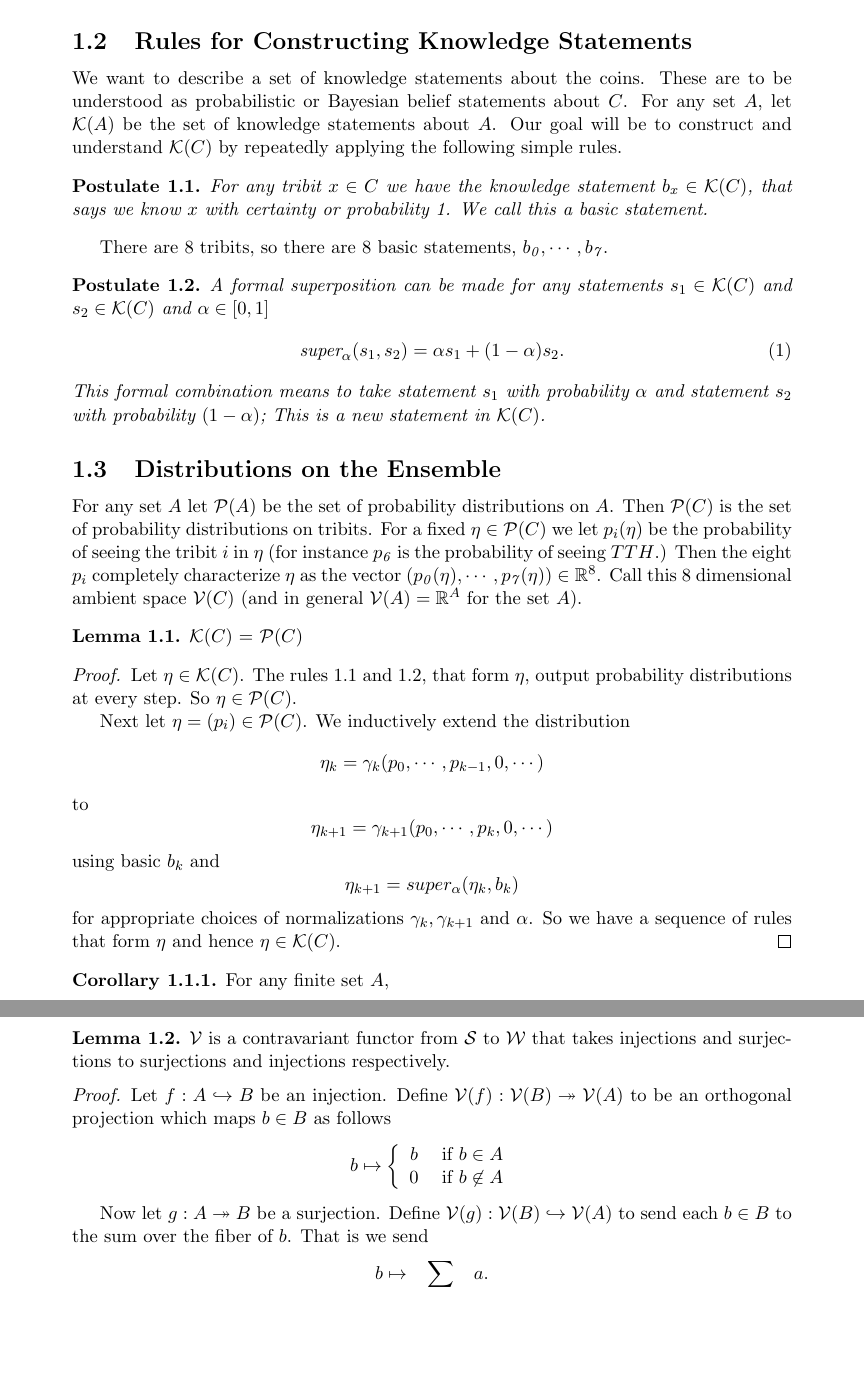
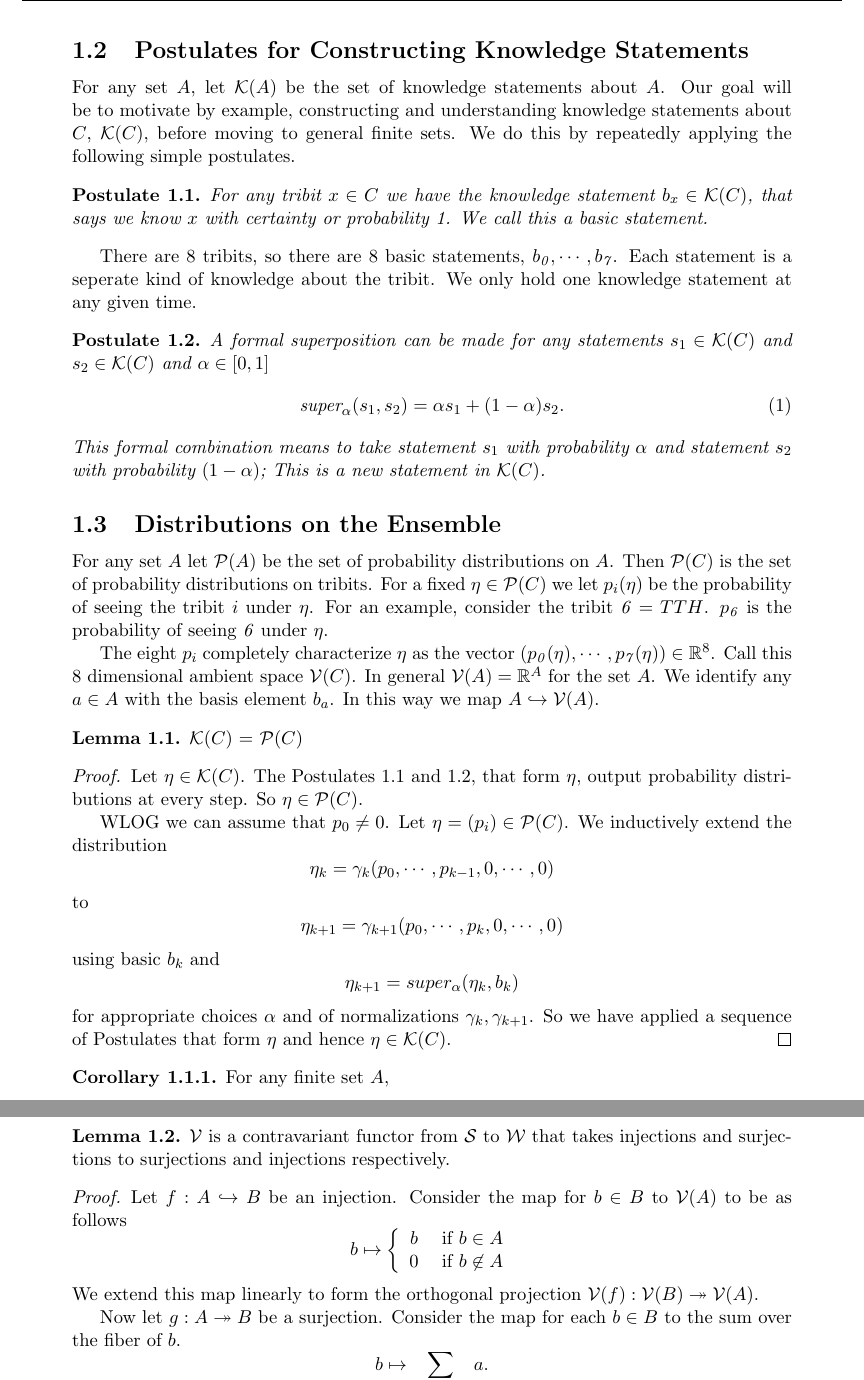
Before and after one commit to kjplaye/multi_observer_qm, a LaTeX document (multi_obs_qm.tex): two parts of pages 2 and 3 of 8, joined at a grey line, cut so that both start at the same text, the shorter picture padded with empty space. Compiled offline with pdfLaTeX.

Commit message:
Pass after meeting with Justice

```diff
--- a/multi_obs_qm.tex
+++ b/multi_obs_qm.tex
@@ -64,11 +59,11 @@ Let $C$ be the set of 8 possible tribits $\{HHH,HHT,\cdots,TTH, TTT\}$.
 
-\subsection{Rules for Constructing Knowledge Statements}
-We want to describe a set of knowledge statements about the coins.  These are to be understood as probabilistic or Bayesian belief statements about $C$.   For any set $A$, let $\mathcal{K}(A)$ be the set of knowledge statements about $A$.  Our goal will be to construct and understand $\mathcal{K}(C)$ by repeatedly applying the following simple rules.
+\subsection{Postulates for Constructing Knowledge Statements}
+For any set $A$, let $\mathcal{K}(A)$ be the set of knowledge statements about $A$.  Our goal will be to motivate by example, constructing and understanding knowledge statements about $C$, $\mathcal{K}(C)$, before moving to general finite sets.  We do this by repeatedly applying the following simple postulates.
 \begin{postulate}
 \label{rule1}
 For any tribit $x \in C$ we have the knowledge statement $b_x \in \mathcal{K}(C)$, that says we know $x$ with certainty or probability 1.  We call this a basic statement.
 \end{postulate}
-There are 8 tribits, so there are 8 basic statements, $b_\mathit{0},\cdots,b_\mathit{7}$.
+There are 8 tribits, so there are 8 basic statements, $b_\mathit{0},\cdots,b_\mathit{7}$.  Each statement is a seperate kind of knowledge about the tribit.  We only hold one knowledge statement at any given time.
 \begin{postulate}
  \label{rule2}
   A formal superposition can be made for any statements $s_1 \in \mathcal{K}(C)$ and $s_2 \in \mathcal{K}(C)$ and $\alpha \in [0,1]$
@@ -81,27 +76,29 @@ This formal combination means to take statement $s_1$ with probability $\alpha$
 
 \subsection{Distributions on the Ensemble}
 
-For any set $A$ let $\mathcal{P}(A)$ be the set of probability distributions on $A$.  Then $\mathcal{P}(C)$ is the set of probability distributions on tribits. For a fixed $\eta \in \mathcal{P}(C)$ we let $p_i(\eta)$ be the probability of seeing the tribit $i$ in $\eta$ (for instance $p_\mathit{6}$ is the probability of seeing $TTH$.)  Then the eight $p_i$ completely characterize $\eta$ as the vector $(p_\mathit{0}(\eta),\cdots,p_\mathit{7}(\eta)) \in \mathbb{R}^8$.  Call this 8 dimensional ambient space $\mathcal{V}(C)$ (and in general $\mathcal{V}(A) = \mathbb{R}^A$ for the set $A$).
+For any set $A$ let $\mathcal{P}(A)$ be the set of probability distributions on $A$.  Then $\mathcal{P}(C)$ is the set of probability distributions on tribits. For a fixed $\eta \in \mathcal{P}(C)$ we let $p_i(\eta)$ be the probability of seeing the tribit $i$ under $\eta$.  For an example, consider the tribit $\mathit{6} = TTH$.  $p_\mathit{6}$ is the probability of seeing $\mathit{6}$ under $\eta$.
+
+The eight $p_i$ completely characterize $\eta$ as the vector $(p_\mathit{0}(\eta),\cdots,p_\mathit{7}(\eta)) \in \mathbb{R}^8$.  Call this 8 dimensional ambient space $\mathcal{V}(C)$. In general $\mathcal{V}(A) = \mathbb{R}^A$ for the set $A$.  We identify any $a \in A$ with the basis element $b_a$.  In this way we map $A \hookrightarrow \mathcal{V}(A)$.
 \begin{lemma}
 \label{prob}
   $\mathcal{K}(C)$ = $\mathcal{P}(C)$
 \end{lemma}
 \begin{proof}
-  Let $\eta \in \mathcal{K}(C)$.  The rules \ref{rule1} and \ref{rule2}, that form $\eta$, output probability distributions at every step.  So $\eta \in \mathcal{P}(C)$.
+  Let $\eta \in \mathcal{K}(C)$.  The Postulates \ref{rule1} and \ref{rule2}, that form $\eta$, output probability distributions at every step.  So $\eta \in \mathcal{P}(C)$.
 
-  Next let $\eta = (p_i) \in \mathcal{P}(C)$.  We inductively extend the distribution
+  WLOG we can assume that $p_0 \not = 0$.  Let $\eta = (p_i) \in \mathcal{P}(C)$.  We inductively extend the distribution
   \[
-  \eta_k = \gamma_k (p_0, \cdots, p_{k-1}, 0, \cdots)
+  \eta_k = \gamma_k (p_0, \cdots, p_{k-1}, 0, \cdots, 0)
   \]
   to
   \[
-  \eta_{k+1} = \gamma_{k+1} (p_0, \cdots, p_{k}, 0, \cdots)
+  \eta_{k+1} = \gamma_{k+1} (p_0, \cdots, p_{k}, 0, \cdots, 0)
   \]
   using basic $b_k$ and
   \[
   \eta_{k+1} = super_\alpha(\eta_k,b_k)
   \]
-  for appropriate choices of normalizations $\gamma_k, \gamma_{k+1}$ and $\alpha$. So we have a sequence of rules that form $\eta$ and hence $\eta \in \mathcal{K}(C)$.
+  for appropriate choices $\alpha$ and of normalizations $\gamma_k, \gamma_{k+1}$. So we have applied a sequence of Postulates that form $\eta$ and hence $\eta \in \mathcal{K}(C)$.
 \end{proof}
 
 \begin{corollary}
@@ -126,11 +123,12 @@ Let $\mathcal{S}$ be the category of sets.  Let $\mathcal{W}$ be the category of
 $\mathcal{V}$ is a contravariant functor from $\mathcal{S}$ to $\mathcal{W}$ that takes injections and surjections to surjections and injections respectively.
 \end{lemma}
 \begin{proof}
-  Let $f:A \hookrightarrow B$ be an injection.  Define $\mathcal{V}(f):\mathcal{V}(B) \twoheadrightarrow \mathcal{V}(A)$ to be an orthogonal projection which maps $b \in B$ as follows
+  Let $f:A \hookrightarrow B$ be an injection. Consider the map for $b \in B$ to $\mathcal{V}(A)$ to be as follows
   \[
      b \mapsto \left\{ \begin{array}{cc} b & \text{ if } b \in A \\ 0 & \text{ if } b \not \in A  \end{array} \right.
-  \]
+     \]
+We extend this map linearly to form the orthogonal projection $\mathcal{V}(f):\mathcal{V}(B) \twoheadrightarrow \mathcal{V}(A)$.
 
-  Now let $g:A \twoheadrightarrow B$ be a surjection.  Define $\mathcal{V}(g):\mathcal{V}(B) \hookrightarrow  \mathcal{V}(A)$ to send each $b \in B$ to the sum over the fiber of $b$.  That is we send
+Now let $g:A \twoheadrightarrow B$ be a surjection.  Consider the map for each $b \in B$ to the sum over the fiber of $b$.
   \[
   b \mapsto \sum_{a \in g^{-1}(b)} a.
```
Also changed, not shown: multi_obs_qm.pdf, multi_obs_qm.tex (17 more changed lines).
